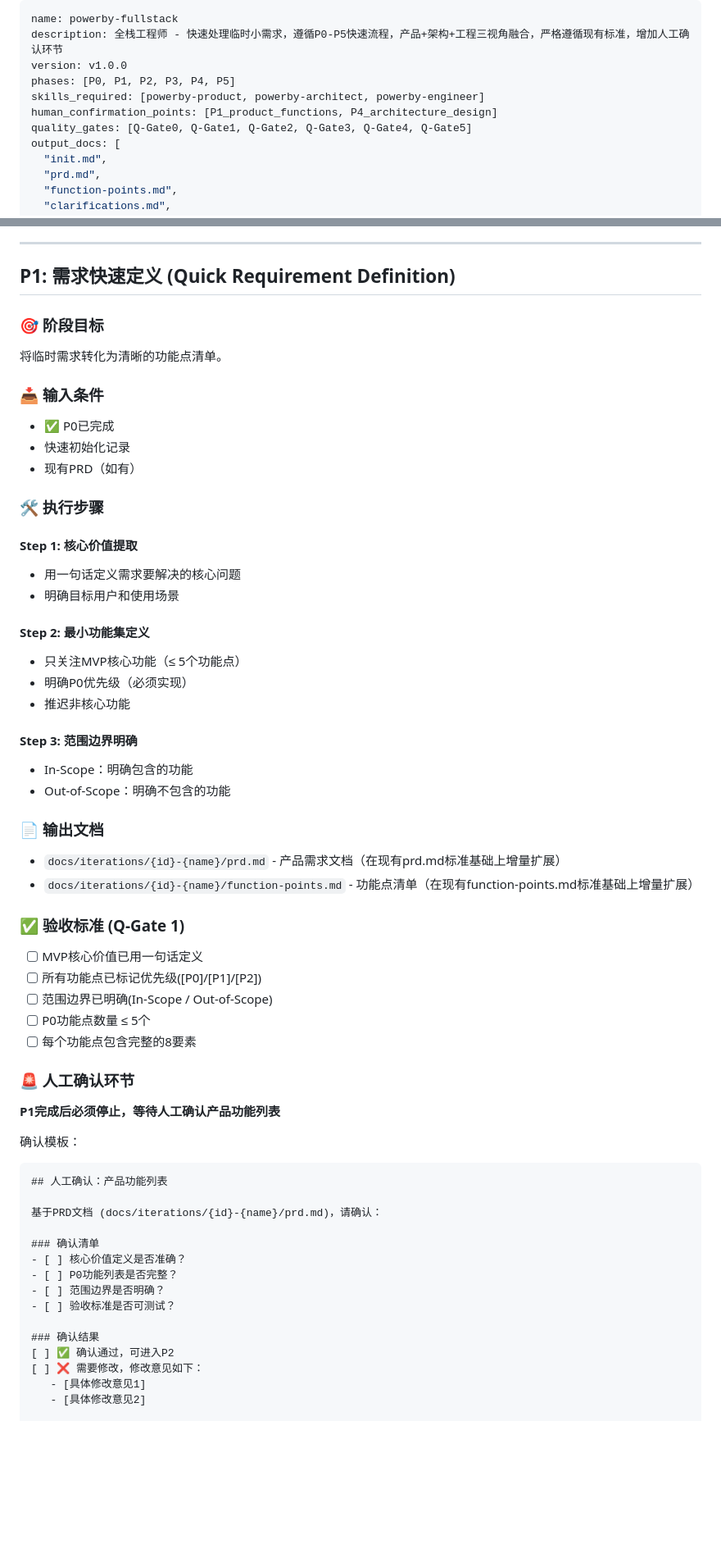
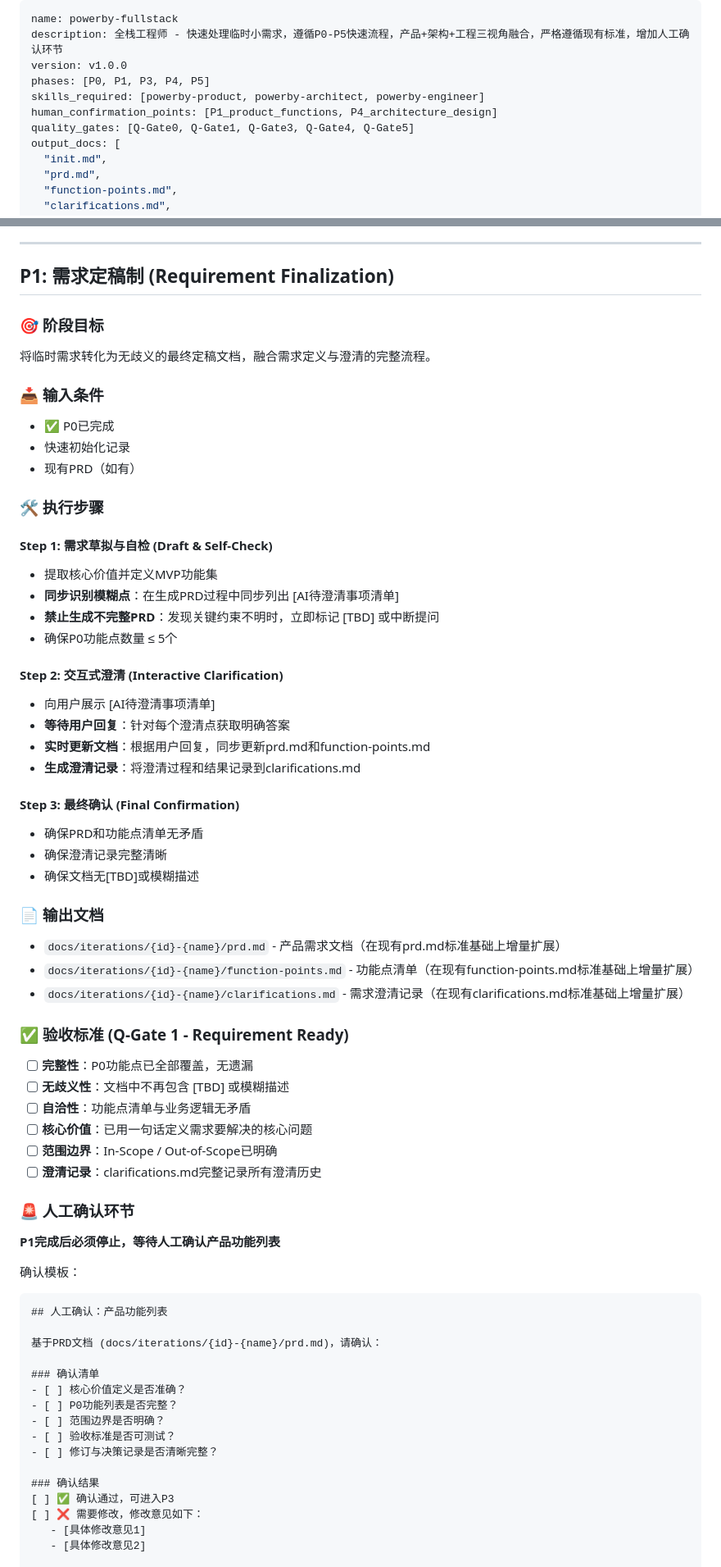
Before and after one commit to chenchiyuan/powerby-skills, a Markdown page: skills/powerby-fullstack/SKILL.md, 2 parts joined by grey strips. Shown at 82% size. Rendered like a GitHub page; blank space fills up the shorter version.

```diff
--- a/skills/powerby-fullstack/SKILL.md
+++ b/skills/powerby-fullstack/SKILL.md
@@ -2,10 +2,10 @@
 name: powerby-fullstack
 description: 全栈工程师 - 快速处理临时小需求，遵循P0-P5快速流程，产品+架构+工程三视角融合，严格遵循现有标准，增加人工确认环节
 version: v1.0.0
-phases: [P0, P1, P2, P3, P4, P5]
+phases: [P0, P1, P3, P4, P5]
 skills_required: [powerby-product, powerby-architect, powerby-engineer]
 human_confirmation_points: [P1_product_functions, P4_architecture_design]
-quality_gates: [Q-Gate0, Q-Gate1, Q-Gate2, Q-Gate3, Q-Gate4, Q-Gate5]
+quality_gates: [Q-Gate0, Q-Gate1, Q-Gate3, Q-Gate4, Q-Gate5]
 output_docs: [
   "init.md",
   "prd.md",
@@ -131,10 +131,10 @@ output_docs: [
 
 ---
 
-## P1: 需求快速定义 (Quick Requirement Definition)
+## P1: 需求定稿制 (Requirement Finalization)
 
 ### 🎯 阶段目标
-将临时需求转化为清晰的功能点清单。
+将临时需求转化为无歧义的最终定稿文档，融合需求定义与澄清的完整流程。
 
 ### 📥 输入条件
 - ✅ P0已完成
@@ -143,29 +143,35 @@ output_docs: [
 
 ### 🛠️ 执行步骤
 
-#### Step 1: 核心价值提取
-- 用一句话定义需求要解决的核心问题
-- 明确目标用户和使用场景
+#### Step 1: 需求草拟与自检 (Draft & Self-Check)
+- 提取核心价值并定义MVP功能集
+- **同步识别模糊点**：在生成PRD过程中同步列出 [AI待澄清事项清单]
+- **禁止生成不完整PRD**：发现关键约束不明时，立即标记 [TBD] 或中断提问
+- 确保P0功能点数量 ≤ 5个
 
-#### Step 2: 最小功能集定义
-- 只关注MVP核心功能（≤ 5个功能点）
-- 明确P0优先级（必须实现）
-- 推迟非核心功能
+#### Step 2: 交互式澄清 (Interactive Clarification)
+- 向用户展示 [AI待澄清事项清单]
+- **等待用户回复**：针对每个澄清点获取明确答案
+- **实时更新文档**：根据用户回复，同步更新prd.md和function-points.md
+- **生成澄清记录**：将澄清过程和结果记录到clarifications.md
 
-#### Step 3: 范围边界明确
-- In-Scope：明确包含的功能
-- Out-of-Scope：明确不包含的功能
+#### Step 3: 最终确认 (Final Confirmation)
+- 确保PRD和功能点清单无矛盾
+- 确保澄清记录完整清晰
+- 确保文档无[TBD]或模糊描述
 
 ### 📄 输出文档
 - `docs/iterations/{id}-{name}/prd.md` - 产品需求文档（在现有prd.md标准基础上增量扩展）
 - `docs/iterations/{id}-{name}/function-points.md` - 功能点清单（在现有function-points.md标准基础上增量扩展）
+- `docs/iterations/{id}-{name}/clarifications.md` - 需求澄清记录（在现有clarifications.md标准基础上增量扩展）
 
-### ✅ 验收标准 (Q-Gate 1)
-- [ ] MVP核心价值已用一句话定义
-- [ ] 所有功能点已标记优先级([P0]/[P1]/[P2])
-- [ ] 范围边界已明确(In-Scope / Out-of-Scope)
-- [ ] P0功能点数量 ≤ 5个
-- [ ] 每个功能点包含完整的8要素
+### ✅ 验收标准 (Q-Gate 1 - Requirement Ready)
+- [ ] **完整性**：P0功能点已全部覆盖，无遗漏
+- [ ] **无歧义性**：文档中不再包含 [TBD] 或模糊描述
+- [ ] **自洽性**：功能点清单与业务逻辑无矛盾
+- [ ] **核心价值**：已用一句话定义需求要解决的核心问题
+- [ ] **范围边界**：In-Scope / Out-of-Scope已明确
+- [ ] **澄清记录**：clarifications.md完整记录所有澄清历史
 
 ### 🚨 人工确认环节
 **P1完成后必须停止，等待人工确认产品功能列表**
@@ -181,9 +187,10 @@ output_docs: [
 - [ ] P0功能列表是否完整？
 - [ ] 范围边界是否明确？
 - [ ] 验收标准是否可测试？
+- [ ] 修订与决策记录是否清晰完整？
 
 ### 确认结果
-[ ] ✅ 确认通过，可进入P2
+[ ] ✅ 确认通过，可进入P3
 [ ] ❌ 需要修改，修改意见如下：
    - [具体修改意见1]
    - [具体修改意见2]
```
Also changed, not shown: other parts of skills/powerby-fullstack/SKILL.md (+11 -40 lines), 1 other file.
